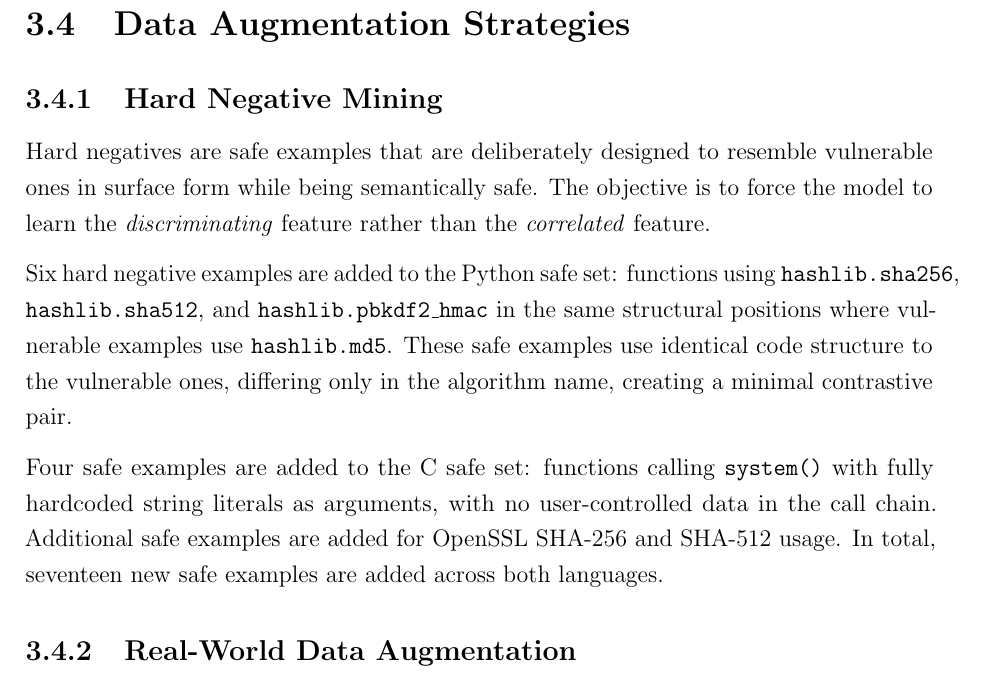
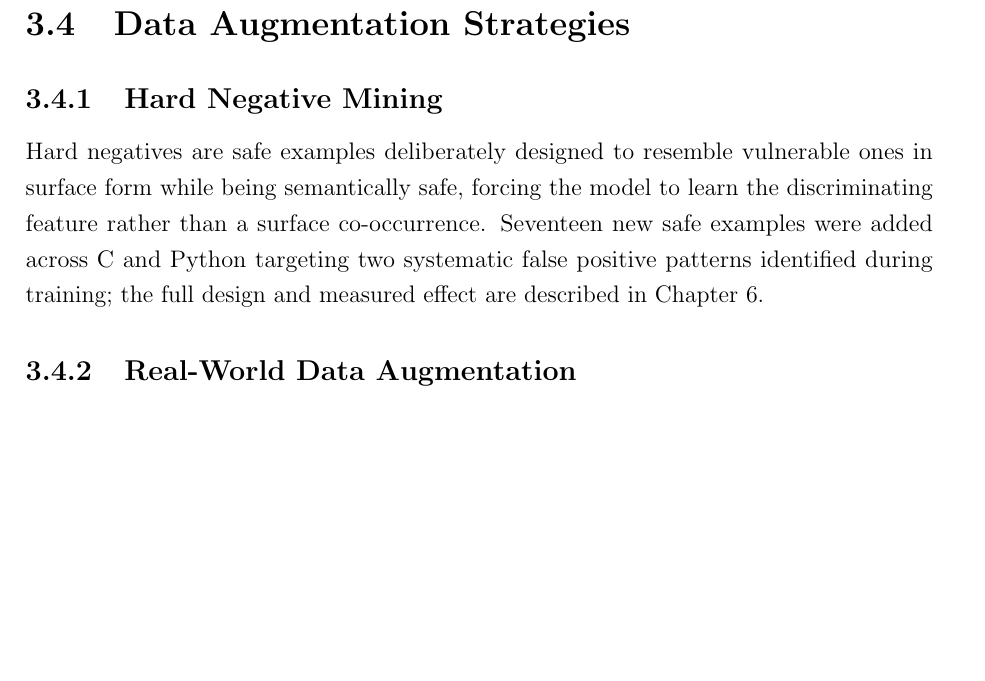
Before and after one commit to breeke/Bert-based-model, a LaTeX thesis (dissertation/main.tex, which reads dissertation/chapters/ch3_methodology.tex): part of page 22 of 59, cut so that both start at the same text, the shorter picture padded with empty space. Compiled offline with pdfLaTeX.

Commit message:
Shorten hard negative mining in ch3 to brief summary, defer detail to ch6
https://claude.ai/code/session_01TfST5onKHbcsDEesvi6MX3

```diff
--- a/dissertation/chapters/ch3_methodology.tex
+++ b/dissertation/chapters/ch3_methodology.tex
@@ -249,21 +249,12 @@ The checkpoint achieving the lowest validation loss is saved as the best model.
 
 \subsection{Hard Negative Mining}
 
-Hard negatives are safe examples that are deliberately designed to resemble vulnerable ones
-in surface form while being semantically safe.
-The objective is to force the model to learn the \emph{discriminating} feature rather than
-the \emph{correlated} feature.
-
-Six hard negative examples are added to the Python safe set: functions using
-\texttt{hashlib.sha256}, \texttt{hashlib.sha512}, and \texttt{hashlib.pbkdf2\_hmac} in the
-same structural positions where vulnerable examples use \texttt{hashlib.md5}.
-These safe examples use identical code structure to the vulnerable ones, differing only in
-the algorithm name, creating a minimal contrastive pair.
-
-Four safe examples are added to the C safe set: functions calling \texttt{system()} with
-fully hardcoded string literals as arguments, with no user-controlled data in the call chain.
-Additional safe examples are added for OpenSSL SHA-256 and SHA-512 usage.
-In total, seventeen new safe examples are added across both languages.
+Hard negatives are safe examples deliberately designed to resemble vulnerable ones in
+surface form while being semantically safe, forcing the model to learn the discriminating
+feature rather than a surface co-occurrence.
+Seventeen new safe examples were added across C and Python targeting two systematic false
+positive patterns identified during training; the full design and measured effect are
+described in Chapter~\ref{ch:improvements}.
 
 \subsection{Real-World Data Augmentation}
 
```
